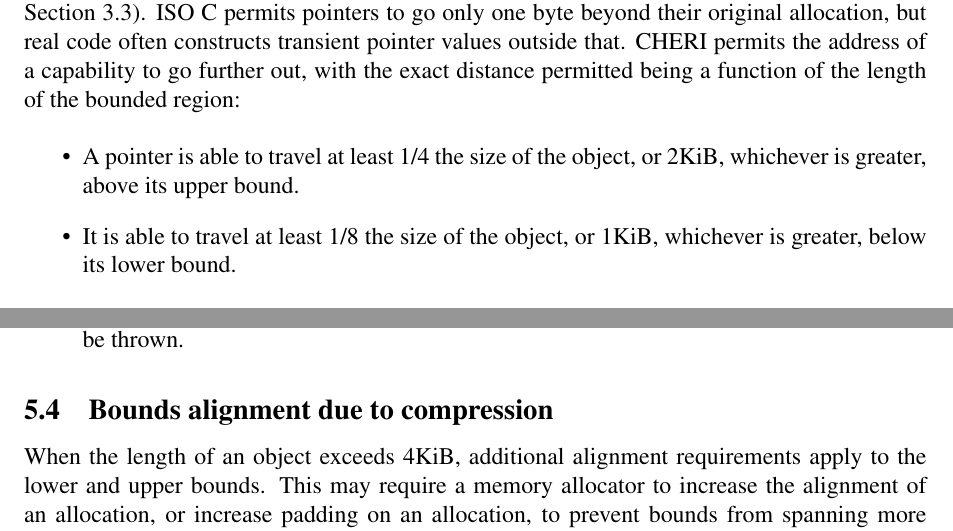
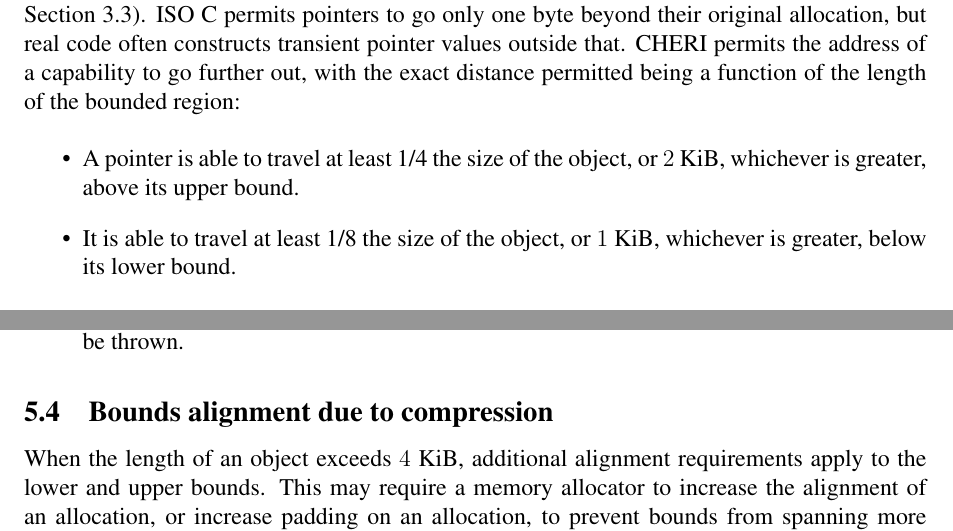
Before and after one commit to CTSRD-CHERI/cheri-c-programming, a LaTeX paper (cheri-c-programming.tex): two parts of pages 13 and 18 of 22, joined at a grey line, cut so that both start at the same text. Compiled offline with pdfLaTeX.

Commit message:
Better formatting for memory sizes (predominant style in cheri-architecture)

```diff
--- a/cheri-c-programming.tex
+++ b/cheri-c-programming.tex
@@ -896,9 +896,9 @@ a function of the length of the bounded region:
 
 \begin{itemize}
 \item A pointer is able to travel at least 1/4 the size of the object, or
-  2KiB, whichever is greater, above its upper bound.
+  $2$ KiB, whichever is greater, above its upper bound.
 
-\item It is able to travel at least 1/8 the size of the object, or 1KiB,
+\item It is able to travel at least 1/8 the size of the object, or $1$ KiB,
   whichever is greater, below its lower bound.
 \end{itemize}
 
@@ -1250,12 +1250,12 @@ to pure-capability memory protection are enumerated here:
 \subsection{Bounds alignment due to compression}
 \label{sec:bounds_alignment}
 
-When the length of an object exceeds 4KiB, additional alignment requirements
+When the length of an object exceeds $4$ KiB, additional alignment requirements
 apply to the lower and upper bounds.
 This may require a memory allocator to increase the alignment of an
 allocation, or increase padding on an allocation, to prevent bounds from
 spanning more than one object.
-The alignment required for allocations over 4KiB is $2^{E+3}$ bytes, where
+The alignment required for allocations over $4$ KiB is $2^{E+3}$ bytes, where
 $E$ is determined from the length, $l$, by
 $E = 52 - \textrm{CountLeadingZeros}(l[64:13])$.
 
```
